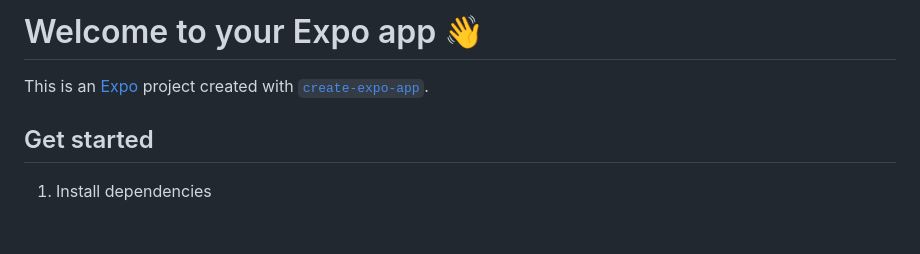
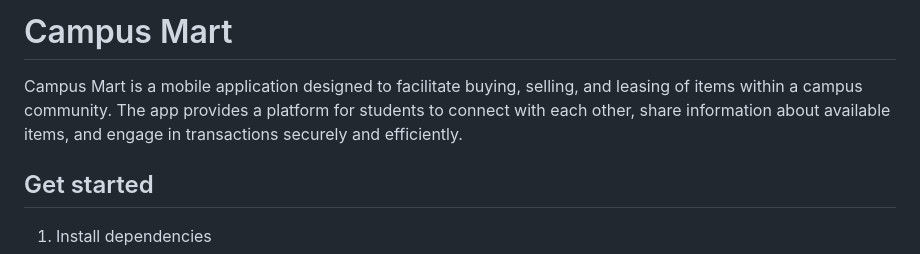
Before and after one commit to Grealishgit/Campus-Mart-Main, a Markdown page: mobile/README.md, the part around one of its changes. Drawn GitHub-style; blank space fills up the shorter version.

Commit message:
feat: update README to reflect app name and enhance image display section

```diff
--- a/mobile/README.md
+++ b/mobile/README.md
@@ -1,6 +1,5 @@
-# Welcome to your Expo app 👋
-
-This is an [Expo](https://expo.dev) project created with [`create-expo-app`](https://www.npmjs.com/package/create-expo-app).
+# Campus Mart
+Campus Mart is a mobile application designed to facilitate buying, selling, and leasing of items within a campus community. The app provides a platform for students to connect with each other, share information about available items, and engage in transactions securely and efficiently.
 
 ## Get started
 
```
Also changed, not shown: other parts of mobile/README.md (+3 -1 lines).
